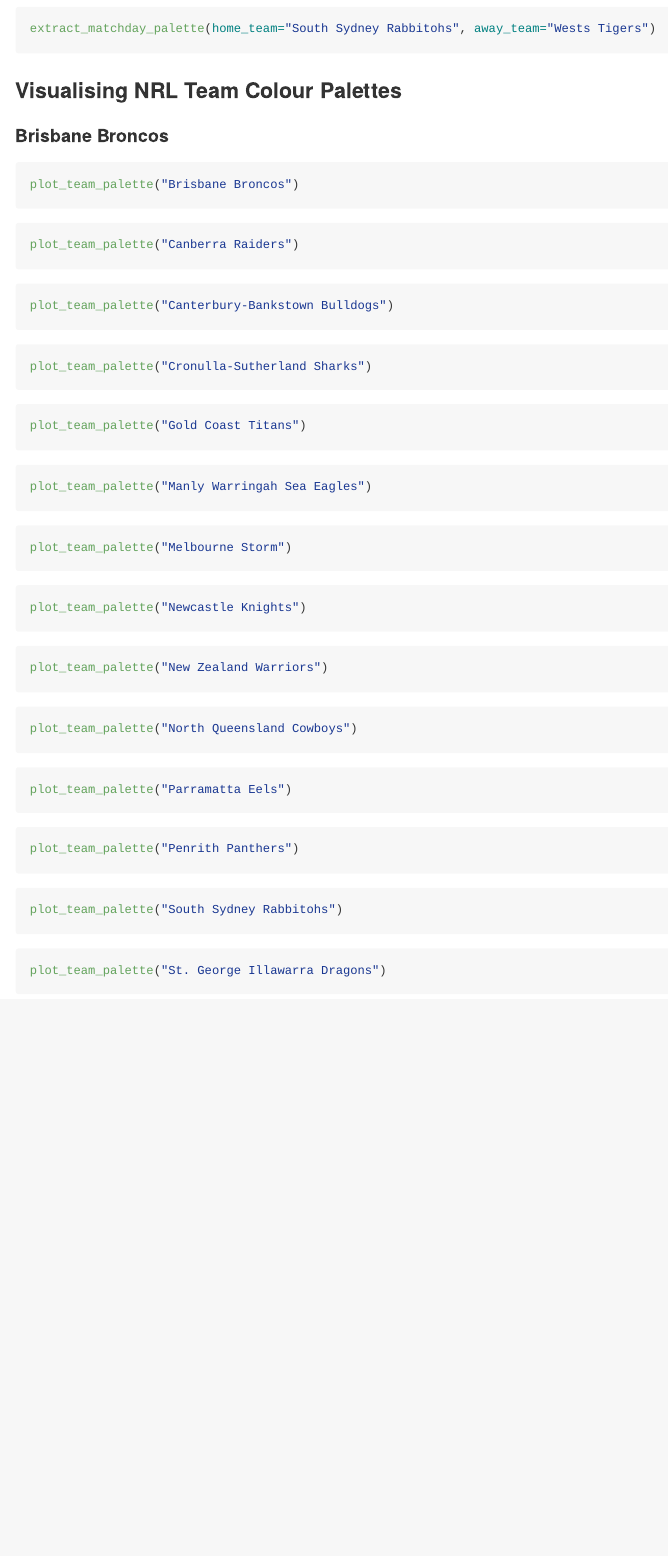
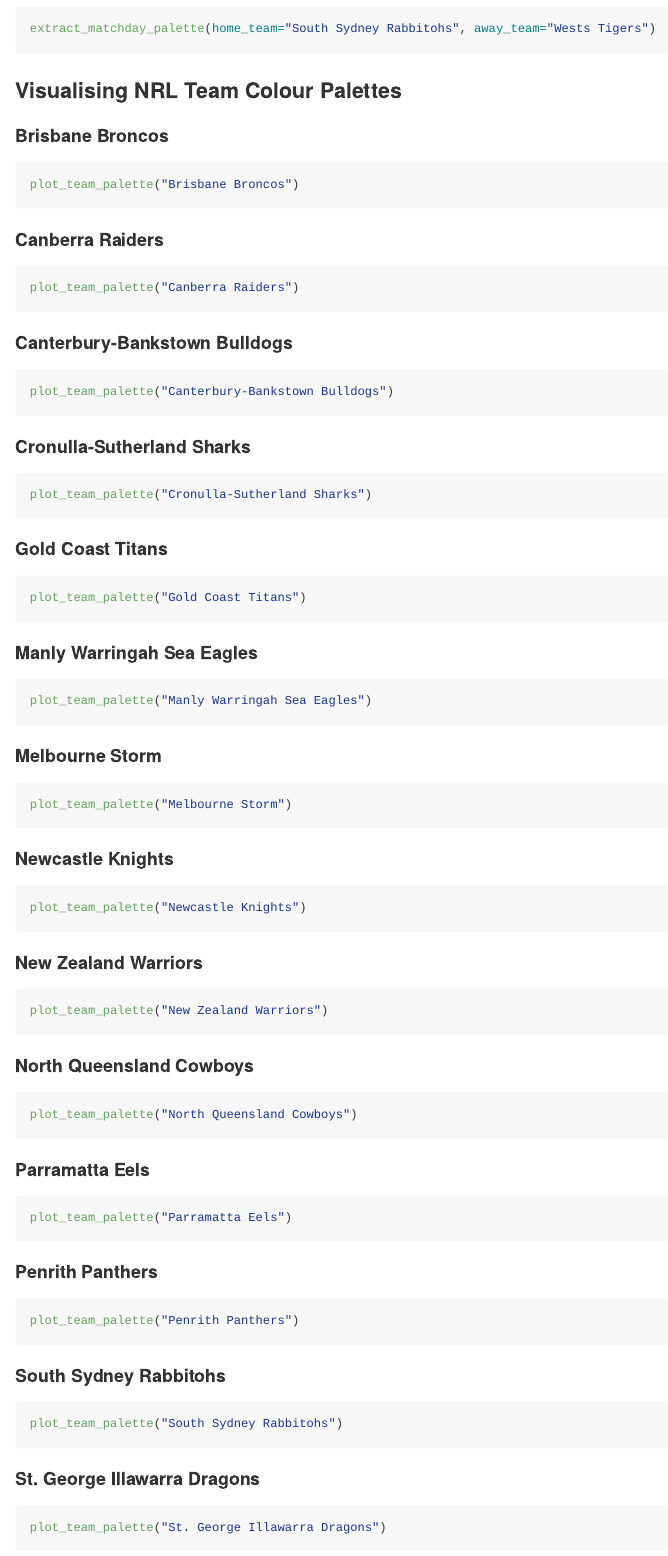
Before and after one commit to alexwhitelockw/nrlTeamColours, an R Markdown document (README.Rmd): the page in a window 1100 px wide, from 860 px down. Rendered offline with R 4.5, knitr and Pandoc, with nearby package versions; the code chunks are not run, so their results and figures are left out.

Commit message:
Updated readme

````diff
--- a/README.Rmd
+++ b/README.Rmd
@@ -58,9 +58,12 @@
 
 #### Brisbane Broncos
 
-```{r brisbane_broncos_cp, dpi=300, out.width="50%", out.height="50%", fig.align="centre"}
+```{r brisbane_broncos_cp, dpi=300, out.width="50%", out.height="50%"}
 plot_team_palette("Brisbane Broncos")
 ```
+
+#### Canberra Raiders
+
 ```{r canberra_cp, dpi=300, out.width="50%", out.height="50%"}
 plot_team_palette("Canberra Raiders")
 ```
@@ -70,30 +79,59 @@
 ```{r sharks_cp, dpi=300, out.width="50%", out.height="50%"}
 plot_team_palette("Cronulla-Sutherland Sharks")
 ```
+
+#### Gold Coast Titans
+
 ```{r titans_cp, dpi=300, out.width="50%", out.height="50%"}
 plot_team_palette("Gold Coast Titans")
 ```
+
+#### Manly Warringah Sea Eagles
+
 ```{r sea_eagles_cp, dpi=300, out.width="50%", out.height="50%"}
 plot_team_palette("Manly Warringah Sea Eagles")
 ```
+
+#### Melbourne Storm
+
 ```{r storm_cp, dpi=300, out.width="50%", out.height="50%"}
 plot_team_palette("Melbourne Storm")
 ```
+
+#### Newcastle Knights
+
 ```{r knights_cp, dpi=300, out.width="50%", out.height="50%"}
 plot_team_palette("Newcastle Knights")
 ```
+
+#### New Zealand Warriors
+
 ```{r warriors_cp, dpi=300, out.width="50%", out.height="50%"}
 plot_team_palette("New Zealand Warriors")
 ```
+
+#### North Queensland Cowboys
+
 ```{r cowboys_cp, dpi=300, out.width="50%", out.height="50%"}
 plot_team_palette("North Queensland Cowboys")
 ```
+
+#### Parramatta Eels
+
 ```{r eels_cp, dpi=300, out.width="50%", out.height="50%"}
 plot_team_palette("Parramatta Eels")
 ```
+
+#### Penrith Panthers
+
 ```{r panthers_cp, dpi=300, out.width="50%", out.height="50%"}
 plot_team_palette("Penrith Panthers")
 ```
+
+#### South Sydney Rabbitohs
+
 ```{r rabbitohs_cp, dpi=300, out.width="50%", out.height="50%"}
 plot_team_palette("South Sydney Rabbitohs")
 ```
+
+#### St. George Illawarra Dragons
````
Also changed, not shown: README.md, README.Rmd (16 more changed lines).
